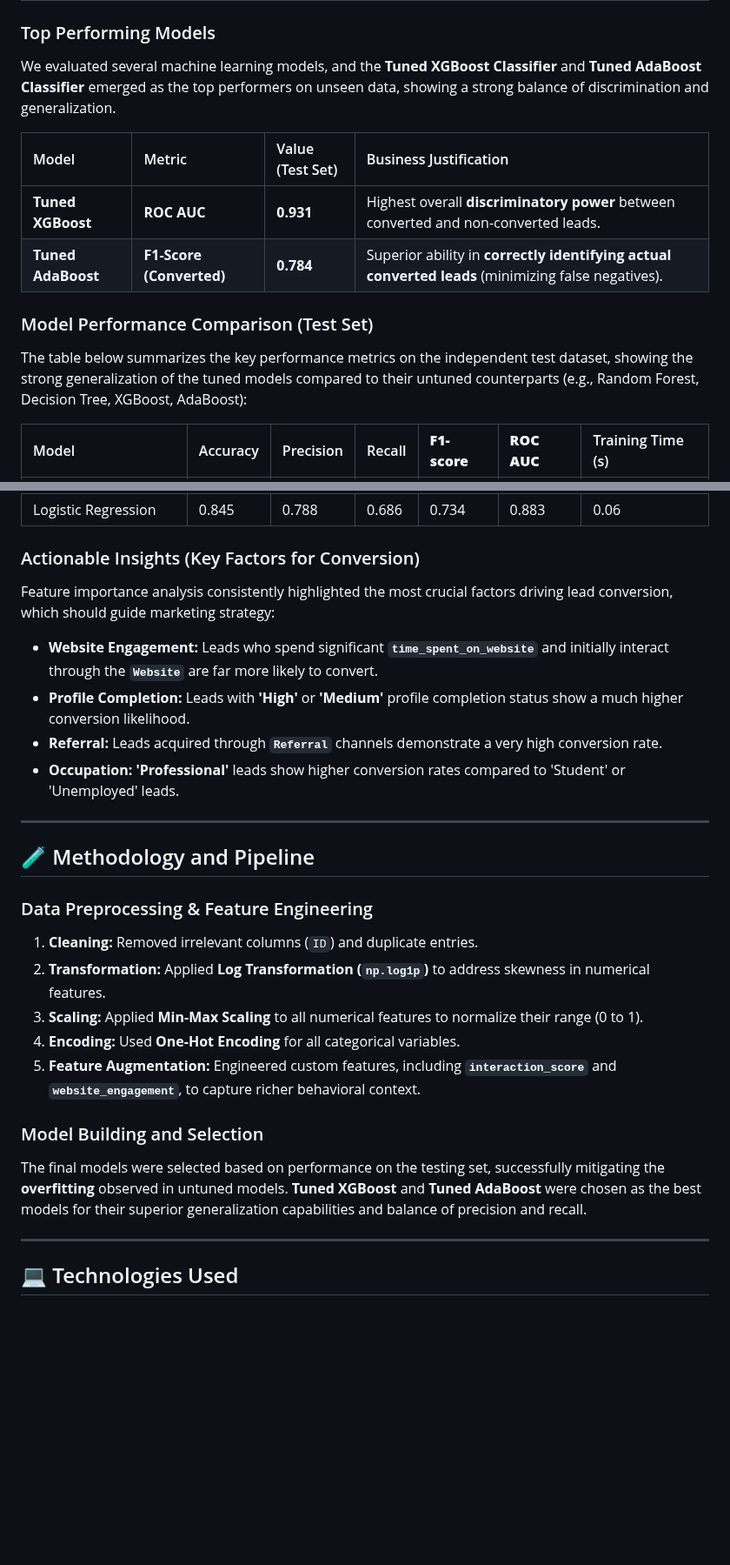
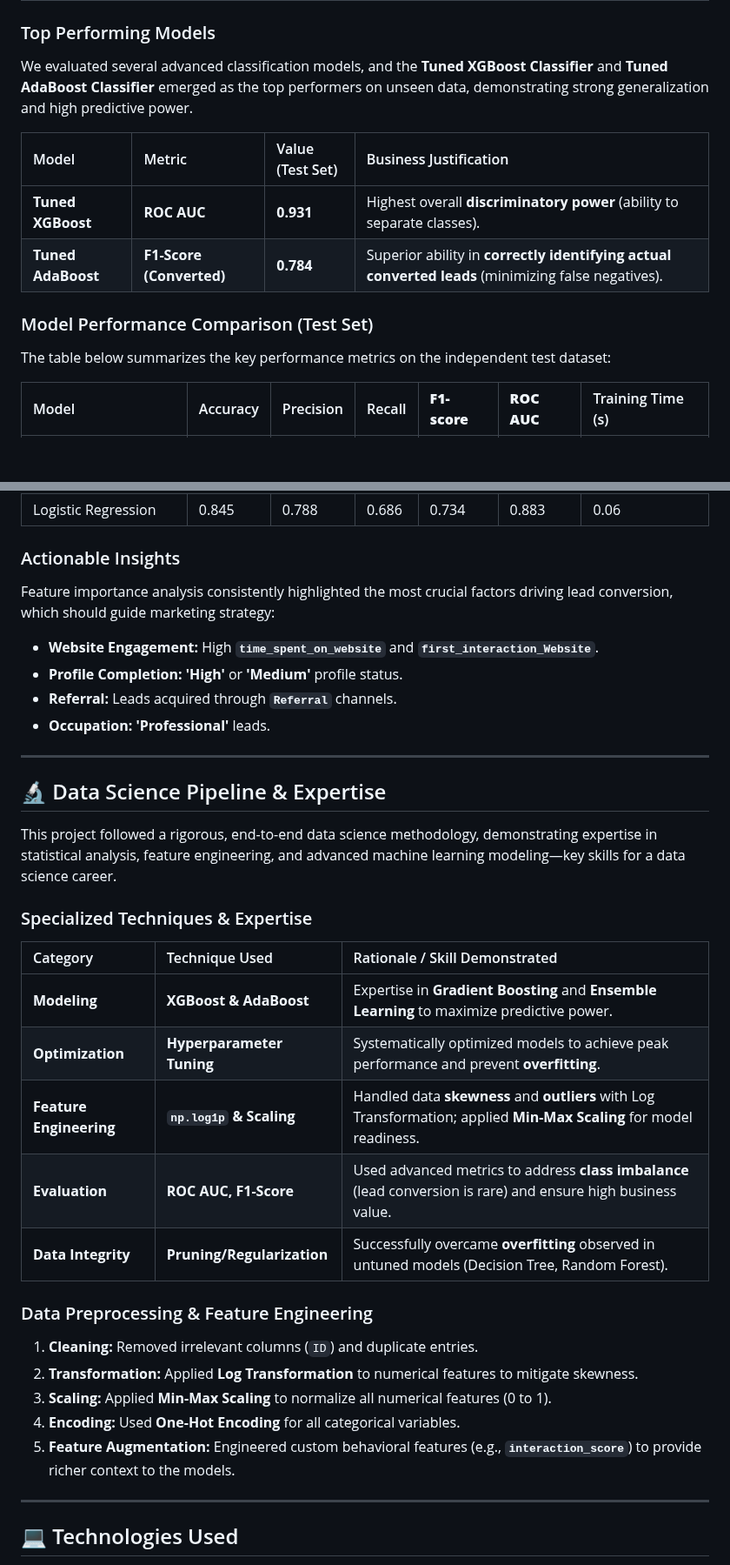
Before and after one commit to GC2407CIZV/Projects, a Markdown page: Lead Conversion Prediction ML/README.md, 2 parts joined by grey strips. Shown at 87% size. Drawn GitHub-style; blank space fills up the shorter version.

```diff
--- a/Lead Conversion Prediction ML/README.md
+++ b/Lead Conversion Prediction ML/README.md
@@ -20,16 +20,16 @@ The implementation of the chosen model is projected to yield significant, measur
 
 ### Top Performing Models
 
-We evaluated several machine learning models, and the **Tuned XGBoost Classifier** and **Tuned AdaBoost Classifier** emerged as the top performers on unseen data, showing a strong balance of discrimination and generalization.
+We evaluated several advanced classification models, and the **Tuned XGBoost Classifier** and **Tuned AdaBoost Classifier** emerged as the top performers on unseen data, demonstrating strong generalization and high predictive power.
 
 | Model | Metric | Value (Test Set) | Business Justification |
 | :--- | :--- | :--- | :--- |
-| **Tuned XGBoost** | **ROC AUC** | **0.931** | Highest overall **discriminatory power** between converted and non-converted leads. |
+| **Tuned XGBoost** | **ROC AUC** | **0.931** | Highest overall **discriminatory power** (ability to separate classes). |
 | **Tuned AdaBoost** | **F1-Score (Converted)** | **0.784** | Superior ability in **correctly identifying actual converted leads** (minimizing false negatives). |
 
 ### Model Performance Comparison (Test Set)
 
-The table below summarizes the key performance metrics on the independent test dataset, showing the strong generalization of the tuned models compared to their untuned counterparts (e.g., Random Forest, Decision Tree, XGBoost, AdaBoost):
+The table below summarizes the key performance metrics on the independent test dataset:
 
 | Model | Accuracy | Precision | Recall | **F1-score** | **ROC AUC** | Training Time (s) |
 | :--- | :--- | :--- | :--- | :--- | :--- | :--- |
@@ -39,30 +39,38 @@ The table below summarizes the key performance metrics on the independent test d
 | **Pruned Decision Tree** | 0.861 | 0.807 | 0.728 | 0.766 | 0.919 | 0.03 |
 | Logistic Regression | 0.845 | 0.788 | 0.686 | 0.734 | 0.883 | 0.06 |
 
-### Actionable Insights (Key Factors for Conversion)
+### Actionable Insights
 
 Feature importance analysis consistently highlighted the most crucial factors driving lead conversion, which should guide marketing strategy:
 
-* **Website Engagement:** Leads who spend significant **`time_spent_on_website`** and initially interact through the **`Website`** are far more likely to convert.
-* **Profile Completion:** Leads with **'High'** or **'Medium'** profile completion status show a much higher conversion likelihood.
-* **Referral:** Leads acquired through **`Referral`** channels demonstrate a very high conversion rate.
-* **Occupation:** **'Professional'** leads show higher conversion rates compared to 'Student' or 'Unemployed' leads.
+* **Website Engagement:** High **`time_spent_on_website`** and **`first_interaction_Website`**.
+* **Profile Completion:** **'High'** or **'Medium'** profile status.
+* **Referral:** Leads acquired through **`Referral`** channels.
+* **Occupation:** **'Professional'** leads.
 
 ---
 
-## 🧪 Methodology and Pipeline
+## 🔬 Data Science Pipeline & Expertise
+
+This project followed a rigorous, end-to-end data science methodology, demonstrating expertise in statistical analysis, feature engineering, and advanced machine learning modeling—key skills for a data science career.
+
+### Specialized Techniques & Expertise
+
+| Category | Technique Used | Rationale / Skill Demonstrated |
+| :--- | :--- | :--- |
+| **Modeling** | **XGBoost & AdaBoost** | Expertise in **Gradient Boosting** and **Ensemble Learning** to maximize predictive power. |
+| **Optimization** | **Hyperparameter Tuning** | Systematically optimized models to achieve peak performance and prevent **overfitting**. |
+| **Feature Engineering** | **`np.log1p` & Scaling** | Handled data **skewness** and **outliers** with Log Transformation; applied **Min-Max Scaling** for model readiness. |
+| **Evaluation** | **ROC AUC, F1-Score** | Used advanced metrics to address **class imbalance** (lead conversion is rare) and ensure high business value. |
+| **Data Integrity** | **Pruning/Regularization** | Successfully overcame **overfitting** observed in untuned models (Decision Tree, Random Forest). |
 
 ### Data Preprocessing & Feature Engineering
 
 1.  **Cleaning:** Removed irrelevant columns (`ID`) and duplicate entries.
-2.  **Transformation:** Applied **Log Transformation (`np.log1p`)** to address skewness in numerical features.
-3.  **Scaling:** Applied **Min-Max Scaling** to all numerical features to normalize their range (0 to 1).
+2.  **Transformation:** Applied **Log Transformation** to numerical features to mitigate skewness.
+3.  **Scaling:** Applied **Min-Max Scaling** to normalize all numerical features (0 to 1).
 4.  **Encoding:** Used **One-Hot Encoding** for all categorical variables.
-5.  **Feature Augmentation:** Engineered custom features, including **`interaction_score`** and **`website_engagement`**, to capture richer behavioral context.
-
-### Model Building and Selection
-
-The final models were selected based on performance on the testing set, successfully mitigating the **overfitting** observed in untuned models. **Tuned XGBoost** and **Tuned AdaBoost** were chosen as the best models for their superior generalization capabilities and balance of precision and recall.
+5.  **Feature Augmentation:** Engineered custom behavioral features (e.g., **`interaction_score`**) to provide richer context to the models.
 
 ---
 
```
Also changed, not shown: other parts of Lead Conversion Prediction ML/README.md (+3 -3 lines).
